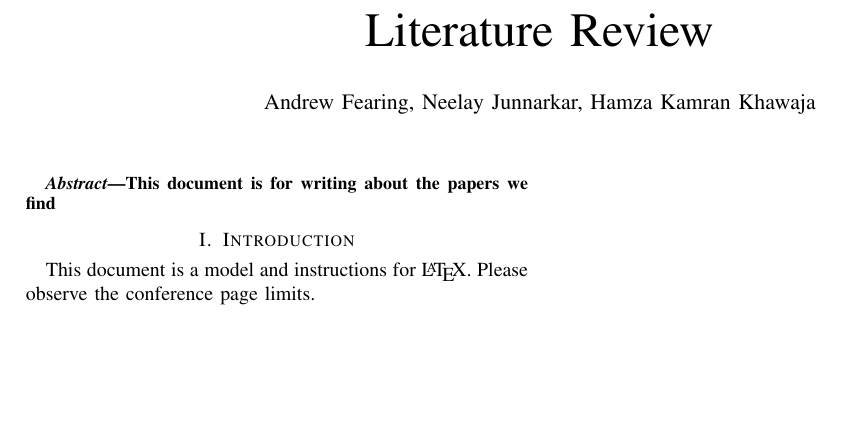
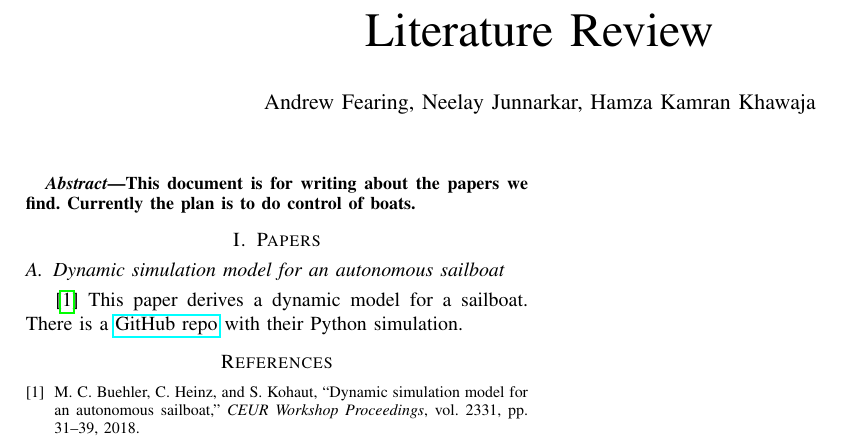
Before and after one commit to afearing/EECS-C106B-final-project, a LaTeX paper (documents/lit review/lit_review.tex): part of the page, cut so that both start at the same text, the shorter picture padded with empty space. Compiled offline with pdfLaTeX.

Commit message:
started writing lit review

```diff
--- a/documents/lit review/lit_review.tex
+++ b/documents/lit review/lit_review.tex
@@ -1,12 +1,11 @@
 \documentclass[conference]{IEEEtran}
-\IEEEoverridecommandlockouts
-% The preceding line is only needed to identify funding in the first footnote. If that is unneeded, please comment it out.
-\usepackage{cite}
-\usepackage{amsmath,amssymb,amsfonts}
-\usepackage{algorithmic}
-\usepackage{graphicx}
-\usepackage{textcomp}
-\usepackage{xcolor}
+\RequirePackage{cite}
+\RequirePackage{amsmath,amssymb,amsfonts}
+\RequirePackage{algorithmic}
+\RequirePackage{graphicx}
+\RequirePackage{textcomp}
+\RequirePackage{xcolor}
+\RequirePackage{hyperref}
 \def\BibTeX{{\rm B\kern-.05em{\sc i\kern-.025em b}\kern-.08em
     T\kern-.1667em\lower.7ex\hbox{E}\kern-.125emX}}
 \begin{document}
@@ -16,13 +15,15 @@
 \maketitle
 
 \begin{abstract}
-This document is for writing about the papers we find
+This document is for writing about the papers we find. Currently the plan is to do control of boats.
 \end{abstract}
 
-\section{Introduction}
-This document is a model and instructions for \LaTeX.
-Please observe the conference page limits.
+\section{Papers}
+\subsection{Dynamic simulation model for an autonomous sailboat}
+\cite{Buehler2018} This paper derives a dynamic model for a sailboat. There is a \href{https://github.com/simonkohaut/stda-sailboat-simulator/tree/master/src}{GitHub repo} with their Python simulation.
 
 
+\bibliographystyle{IEEEtran}
+\bibliography{refs.bib}
 
 \end{document}
```
